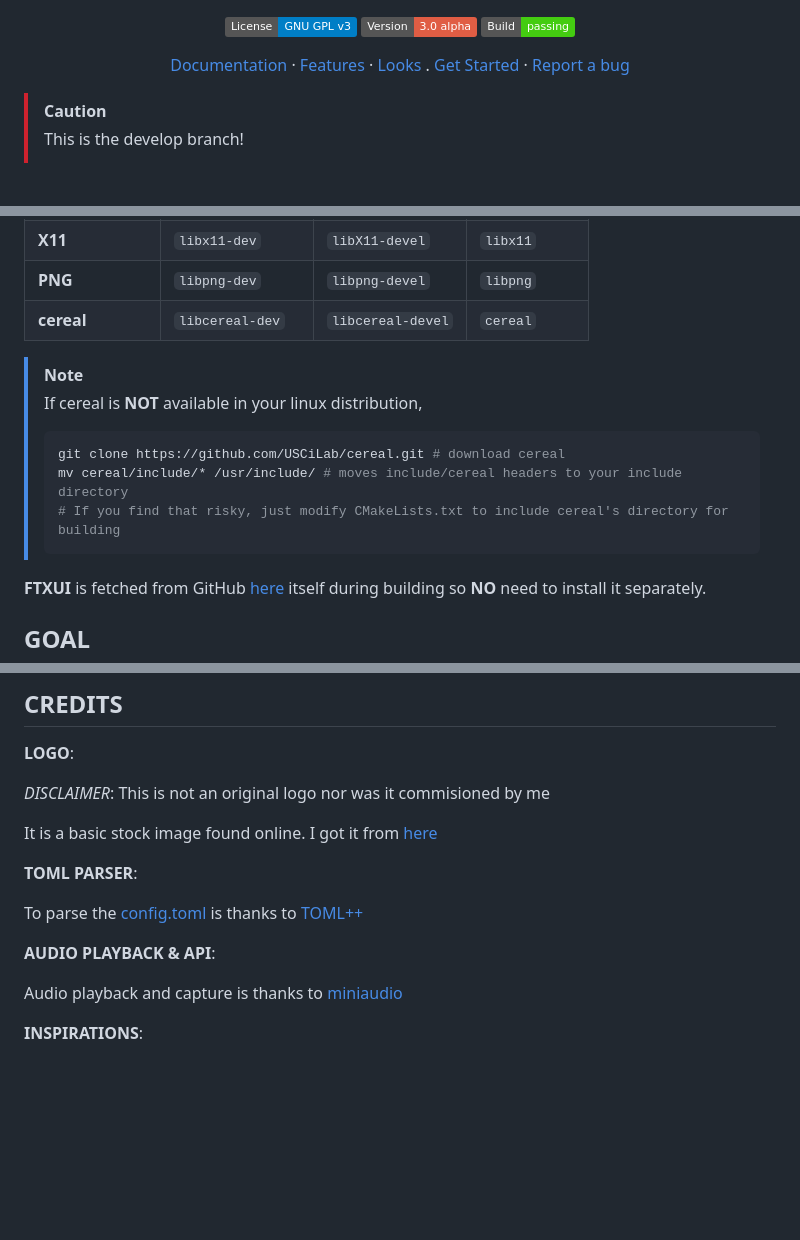
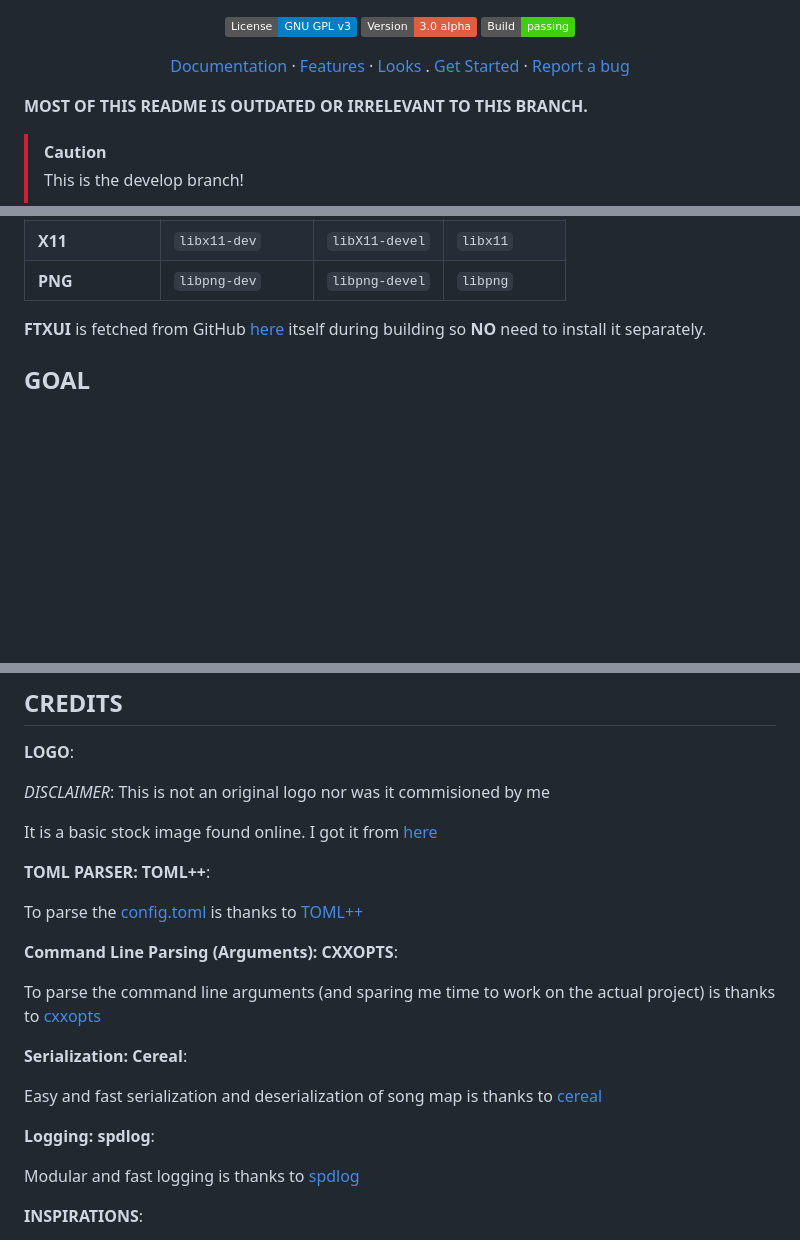
Before and after one commit to nots1dd/inLimbo, a Markdown page: README.md, 3 parts joined by grey strips. Drawn GitHub-style; badges without logos; blank space fills up the shorter version.

Commit message:
[DOCS] update readme

````diff
--- a/README.md
+++ b/README.md
@@ -18,6 +18,8 @@
   <a href="https://github.com/nots1dd/inLimbo?tab=readme-ov-file#building">Get Started</a> ·
   <a href="https://github.com/nots1dd/inLimbo/issues">Report a bug</a>
 </p>
+
+**MOST OF THIS README IS OUTDATED OR IRRELEVANT TO THIS BRANCH.**
 
 > [!CAUTION]
 >
@@ -114,18 +116,6 @@ Demo Video at [here](https://github.com/nots1dd/inLimbo/blob/main/assets/inLimbo
 | **ImageMagick** | `imagemagick`             | `ImageMagick`                 | `imagemagick`                |
 | **X11**         | `libx11-dev`              | `libX11-devel`                | `libx11`                     |
 | **PNG**         | `libpng-dev`              | `libpng-devel`                | `libpng`                     |
-| **cereal**      | `libcereal-dev`           | `libcereal-devel`             | `cereal`                     |
-
-> [!NOTE]
->
-> If cereal is **NOT** available in your linux distribution,
->
-> ```bash
-> git clone https://github.com/USCiLab/cereal.git # download cereal
-> mv cereal/include/* /usr/include/ # moves include/cereal headers to your include directory
-> # If you find that risky, just modify CMakeLists.txt to include cereal's directory for building
-> ```
->
 
 **FTXUI** is fetched from GitHub [here](https://github.com/ArthurSonzogni/FTXUI/) itself during building so **NO** need to install it separately.
 
@@ -453,13 +443,21 @@ Or you could just visit [inLimbo Website](https://nots1dd.github.io/inLimbo/)
 
 It is a basic stock image found online. I got it from [here](https://unsplash.com/photos/black-and-white-decor-FrQKfzoTgsw)
 
-**TOML PARSER**:
+**TOML PARSER: TOML++**:
 
 To parse the [config.toml](https://github.com/nots1dd/inlimbo/blob/main/src/parser/examples/config.toml) is thanks to [TOML++](https://github.com/marzer/tomlplusplus)
 
-**AUDIO PLAYBACK & API**:
+**Command Line Parsing (Arguments): CXXOPTS**:
 
-Audio playback and capture is thanks to [miniaudio](https://github.com/mackron/miniaudio)
+To parse the command line arguments (and sparing me time to work on the actual project) is thanks to [cxxopts](https://github.com/jarro2783/cxxopts)
+
+**Serialization: Cereal**:
+
+Easy and fast serialization and deserialization of song map is thanks to [cereal](https://github.com/USCiLab/cereal/)
+
+**Logging: spdlog**:
+
+Modular and fast logging is thanks to [spdlog](https://github.com/gabime/spdlog)
 
 **INSPIRATIONS**:
 
````
